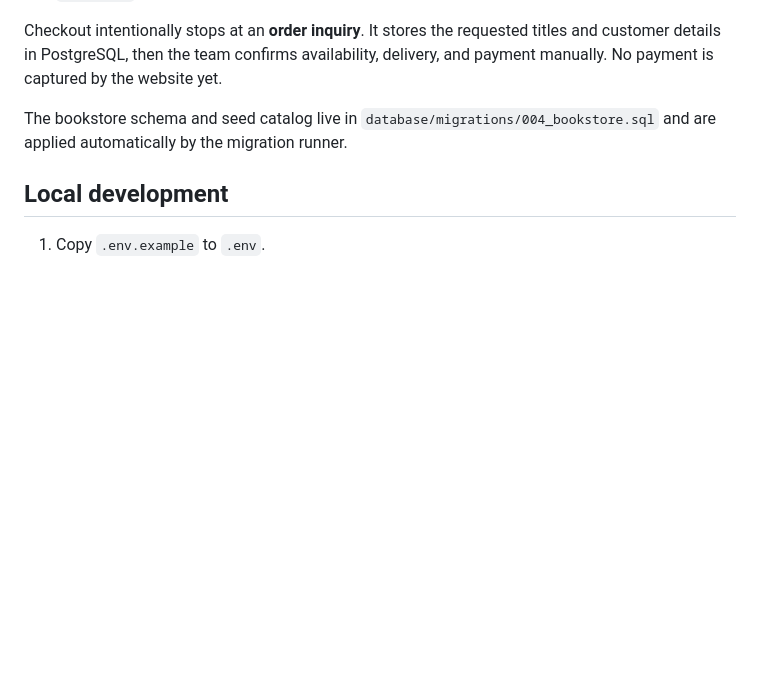
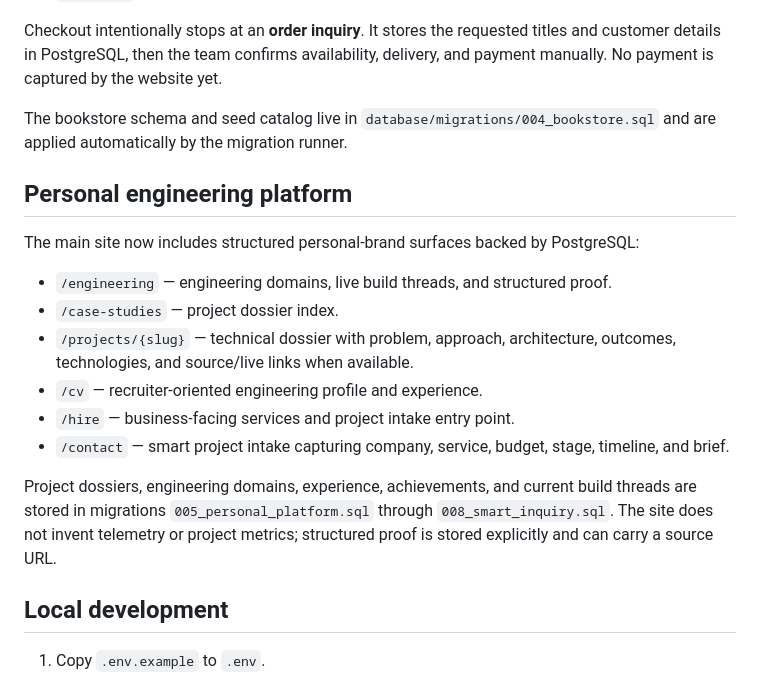
Before and after one commit to yurian51/yurian-personal-website, a Markdown page: README.md, the part around the change. Rendered like a GitHub page; blank space fills up the shorter version.

Commit message:
docs: document personal engineering platform surfaces

```diff
--- a/README.md
+++ b/README.md
@@ -49,6 +49,19 @@ Checkout intentionally stops at an **order inquiry**. It stores the requested ti
 
 The bookstore schema and seed catalog live in `database/migrations/004_bookstore.sql` and are applied automatically by the migration runner.
 
+## Personal engineering platform
+
+The main site now includes structured personal-brand surfaces backed by PostgreSQL:
+
+- `/engineering` — engineering domains, live build threads, and structured proof.
+- `/case-studies` — project dossier index.
+- `/projects/{slug}` — technical dossier with problem, approach, architecture, outcomes, technologies, and source/live links when available.
+- `/cv` — recruiter-oriented engineering profile and experience.
+- `/hire` — business-facing services and project intake entry point.
+- `/contact` — smart project intake capturing company, service, budget, stage, timeline, and brief.
+
+Project dossiers, engineering domains, experience, achievements, and current build threads are stored in migrations `005_personal_platform.sql` through `008_smart_inquiry.sql`. The site does not invent telemetry or project metrics; structured proof is stored explicitly and can carry a source URL.
+
 ## Local development
 
 1. Copy `.env.example` to `.env`.
```
